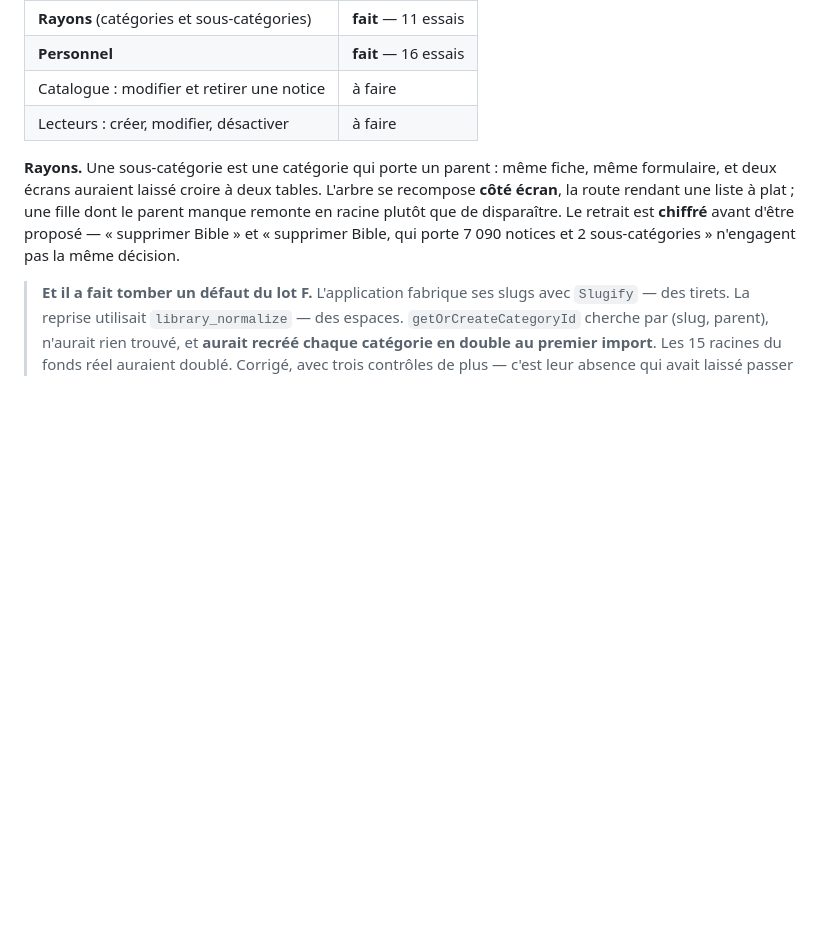
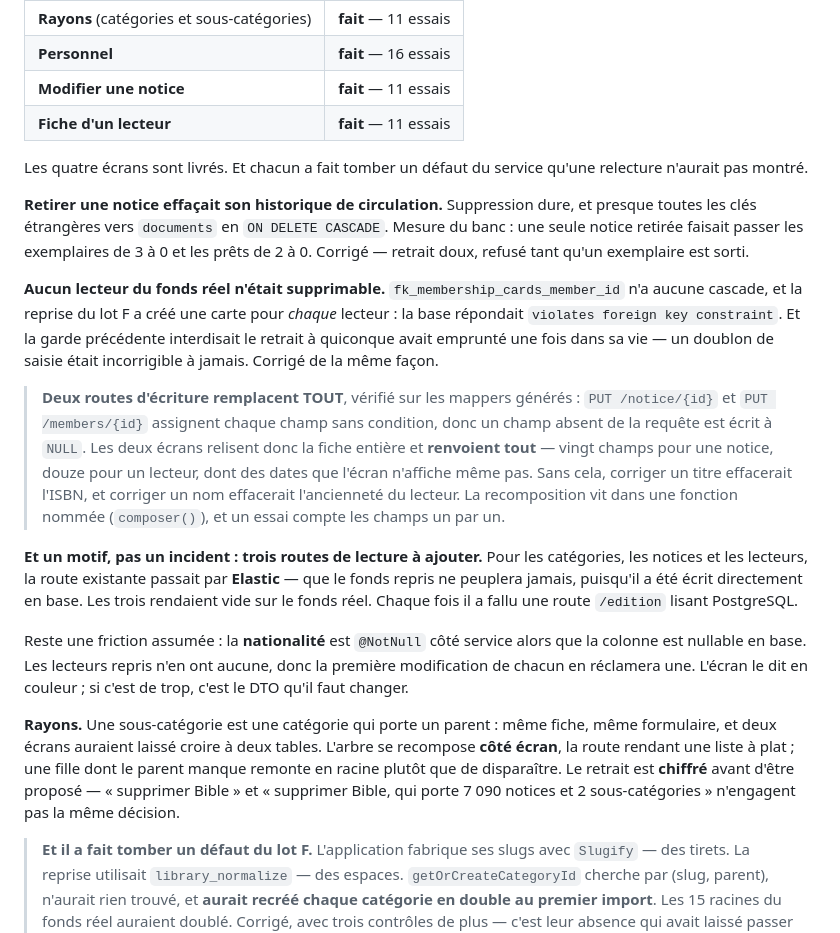
Before and after one commit to tchioffouosamuel-coder/bztf, a Markdown page: BiblioRFID/docs/PLAN-SUITE.md, the part around the change. Drawn GitHub-style; blank space fills up the shorter version.

Commit message:
docs(plan): les quatre ecrans de CRUD sont livres
Et chacun a fait tomber un defaut du service : retirer une notice effacait son
historique de circulation, et aucun lecteur du fonds reel n etait supprimable.

Deux routes d ecriture remplacent TOUT, verifie sur les mappers generes. Et
trois routes de lecture ont du etre ajoutees parce que les existantes passent
par Elastic, que le fonds repris ne peuplera jamais.

Co-Authored-By: Claude Opus 5 <noreply@anthropic.com>

```diff
--- a/BiblioRFID/docs/PLAN-SUITE.md
+++ b/BiblioRFID/docs/PLAN-SUITE.md
@@ -510,8 +510,44 @@ le lot F venait d'en créer 107.
 |---|---|
 | **Rayons** (catégories et sous-catégories) | **fait** — 11 essais |
 | **Personnel** | **fait** — 16 essais |
-| Catalogue : modifier et retirer une notice | à faire |
-| Lecteurs : créer, modifier, désactiver | à faire |
+| **Modifier une notice** | **fait** — 11 essais |
+| **Fiche d'un lecteur** | **fait** — 11 essais |
+
+Les quatre écrans sont livrés. Et chacun a fait tomber un défaut du service
+qu'une relecture n'aurait pas montré.
+
+**Retirer une notice effaçait son historique de circulation.** Suppression
+dure, et presque toutes les clés étrangères vers `documents` en
+`ON DELETE CASCADE`. Mesure du banc : une seule notice retirée faisait passer
+les exemplaires de 3 à 0 et les prêts de 2 à 0. Corrigé — retrait doux, refusé
+tant qu'un exemplaire est sorti.
+
+**Aucun lecteur du fonds réel n'était supprimable.**
+`fk_membership_cards_member_id` n'a aucune cascade, et la reprise du lot F a
+créé une carte pour *chaque* lecteur : la base répondait
+`violates foreign key constraint`. Et la garde précédente interdisait le
+retrait à quiconque avait emprunté une fois dans sa vie — un doublon de saisie
+était incorrigible à jamais. Corrigé de la même façon.
+
+> **Deux routes d'écriture remplacent TOUT**, vérifié sur les mappers générés :
+> `PUT /notice/{id}` et `PUT /members/{id}` assignent chaque champ sans
+> condition, donc un champ absent de la requête est écrit à `NULL`. Les deux
+> écrans relisent donc la fiche entière et **renvoient tout** — vingt champs
+> pour une notice, douze pour un lecteur, dont des dates que l'écran n'affiche
+> même pas. Sans cela, corriger un titre effacerait l'ISBN, et corriger un nom
+> effacerait l'ancienneté du lecteur. La recomposition vit dans une fonction
+> nommée (`composer()`), et un essai compte les champs un par un.
+
+**Et un motif, pas un incident : trois routes de lecture à ajouter.** Pour les
+catégories, les notices et les lecteurs, la route existante passait par
+**Elastic** — que le fonds repris ne peuplera jamais, puisqu'il a été écrit
+directement en base. Les trois rendaient vide sur le fonds réel. Chaque fois il
+a fallu une route `/edition` lisant PostgreSQL.
+
+Reste une friction assumée : la **nationalité** est `@NotNull` côté service
+alors que la colonne est nullable en base. Les lecteurs repris n'en ont aucune,
+donc la première modification de chacun en réclamera une. L'écran le dit en
+couleur ; si c'est de trop, c'est le DTO qu'il faut changer.
 
 **Rayons.** Une sous-catégorie est une catégorie qui porte un parent : même
 fiche, même formulaire, et deux écrans auraient laissé croire à deux tables.
```
